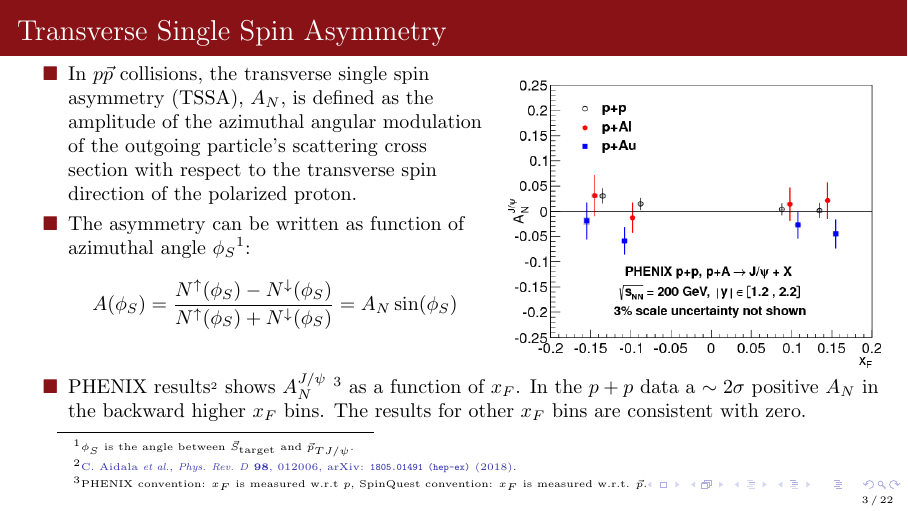
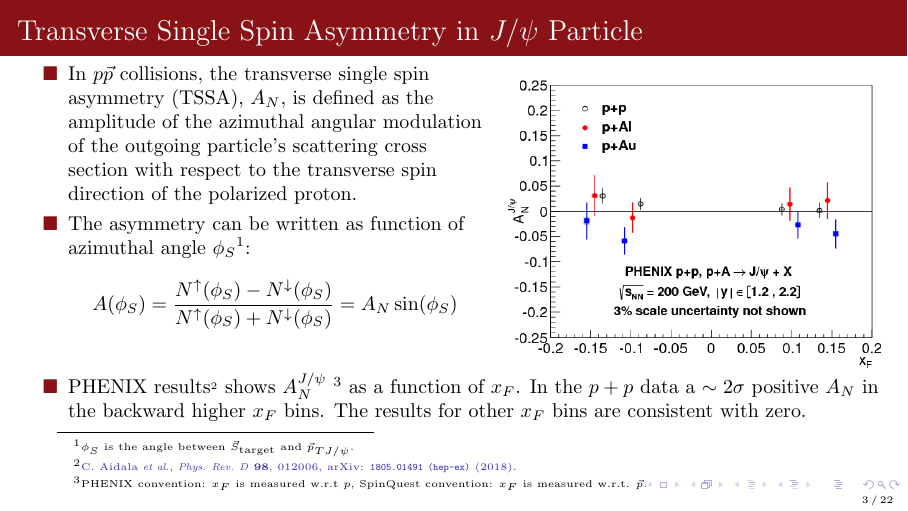
Before and after one commit to dinupa1/APS-DNP-Oct-29-2022, LaTeX slides (APS-DNP-Oct-29-2022.tex): page 3 of 22. Compiled offline with pdfLaTeX.

Commit message:
minor bug

```diff
--- a/APS-DNP-Oct-29-2022.tex
+++ b/APS-DNP-Oct-29-2022.tex
@@ -120,9 +120,9 @@ Collaboration}
 %
 % section 2 : TSSA
 %
-\section{Transverse Single Spin Asymmetry}
+\section{Transverse Single Spin Asymmetry in \jpsi Particle}
 
-\begin{frame}{Transverse Single Spin Asymmetry}
+\begin{frame}{Transverse Single Spin Asymmetry in \jpsi Particle}
 
 \begin{textblock}{8.0}(0.5, 1.9)
 
```
Also changed, not shown: APS-DNP-Oct-29-2022.pdf.
